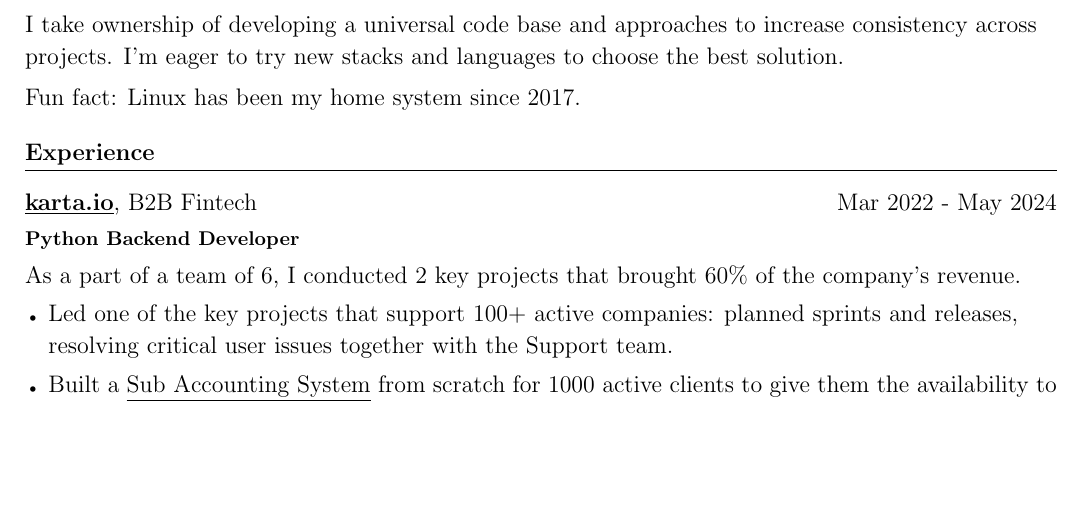
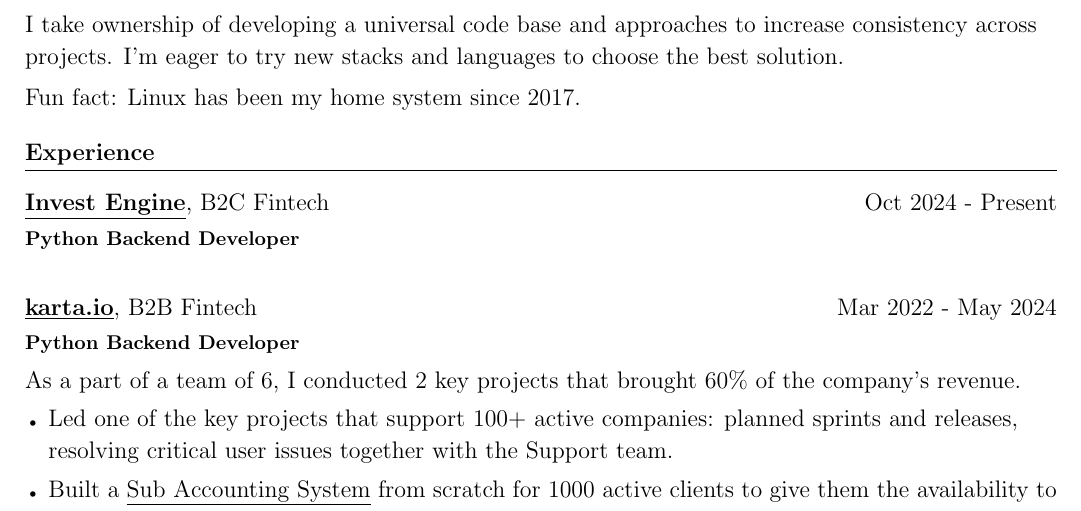
Before and after one commit to makridenko/cv, a LaTeX CV (src/alexey_makridenko_python_developer_cv.tex, which reads src/experience/main.tex): part of page 1 of 2, cut so that both start at the same text, the shorter picture padded with empty space. Compiled offline with pdfLaTeX.

Commit message:
add new experience

```diff
--- a/src/experience/main.tex
+++ b/src/experience/main.tex
@@ -1,4 +1,10 @@
 \section{Experience}
+
+\begin{experienceEntry}
+{\href{https://investengine.com/}{\underline{Invest Engine}}}
+{B2C Fintech}{Oct 2024 - Present}{Python Backend Developer}
+    {\input{experience/invest_engine.tex}}
+\end{experienceEntry}
 
 \begin{experienceEntry}
 {\href{https://karta.io}{\underline{karta.io}}}
```
Also changed, not shown: src/experience/invest_engine.tex (added).
